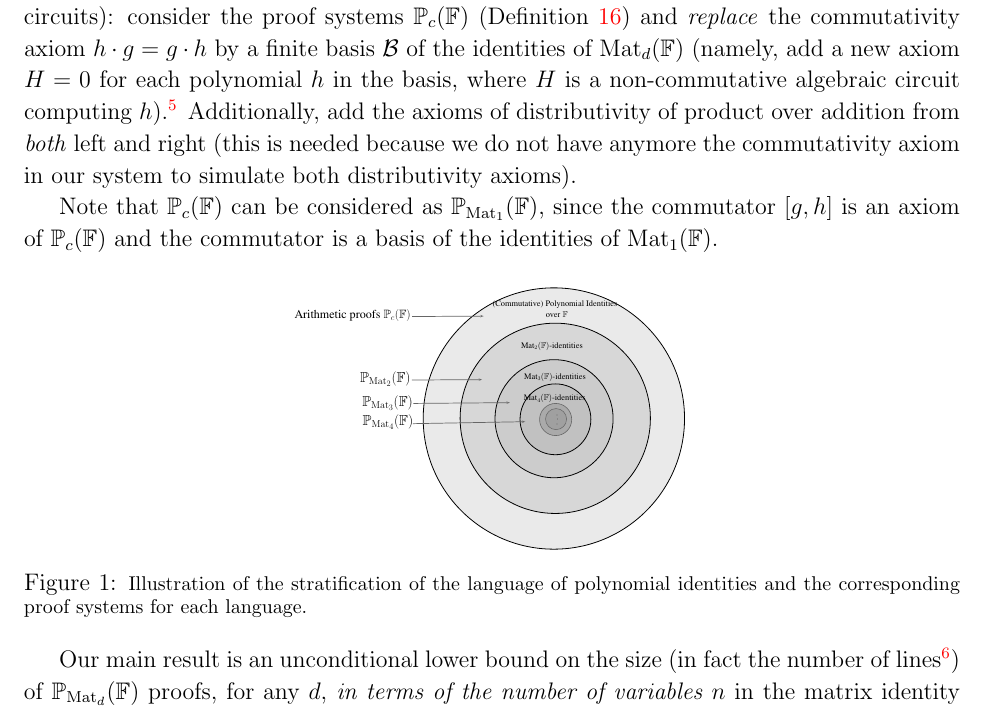
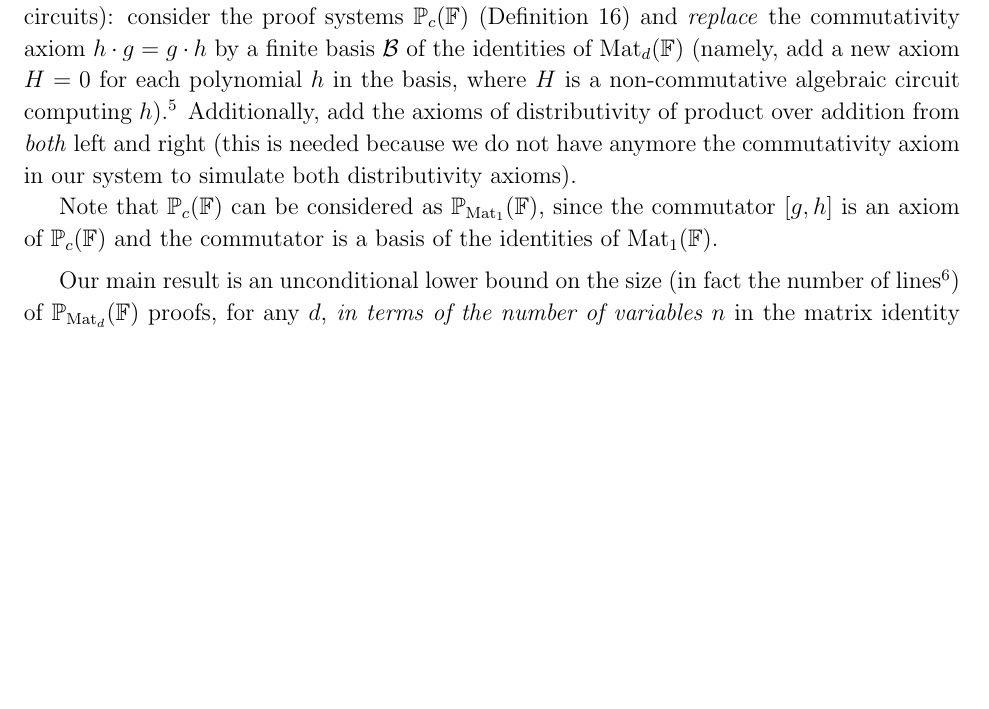
Before and after one commit to ffwsssa/Personnal-Use, a LaTeX paper (MatrixProofs.tex): part of page 7 of 44, cut so that both start at the same text, the shorter picture padded with empty space. Compiled offline with LaTeX, dvips and Ghostscript.

Commit message:
update--to make compile

```diff
--- a/MatrixProofs.tex
+++ b/MatrixProofs.tex
@@ -12,7 +12,7 @@
 %\usepackage{pifont}
 %\usepackage{mathrsfs}
 \usepackage{stmaryrd}% for \llbracket
-\usepackage[dvips,pdfstartview=FitH,backref,pdfpagemode=None,colorlinks=true,citecolor=darkblue,linkcolor=red]{hyperref}
+%\usepackage[dvips,pdfstartview=FitH,backref,pdfpagemode=None,colorlinks=true,citecolor=darkblue,linkcolor=red]{hyperref}
 \usepackage{mathrsfs}
 \usepackage{caption}
 \usepackage{fullpage}
@@ -489,65 +489,65 @@ Note that $ \PC(\F)$ can be considered as ${\PP_{{\rm Mat}_1}(\F)}$, since the c
 
 \medskip
 
-%==============figure begin
-%
-% Generated with LaTeXDraw 2.0.2
-% Wed Aug 06 12:41:47 IDT 2014
-% \usepackage[usenames,dvipsnames]{pstricks}
-% \usepackage{epsfig}
-% \usepackage{pst-grad} % For gradients
-% \usepackage{pst-plot} % For axes
-\begin{center}
-\scalebox{.35} % Change this value to rescale the drawing.
-{
-\begin{pspicture}(0,-6.62)(19.47625,6.62)
-\definecolor{color1043b}{rgb}{0.9176470588235294,0.9176470588235294,0.9176470588235294}
-\definecolor{color1045b}{rgb}{0.8431372549019608,0.8431372549019608,0.8431372549019608}
-\definecolor{color1047b}{rgb}{0.8,0.8,0.8}
-\definecolor{color1049b}{rgb}{0.7568627450980392,0.7568627450980392,0.7568627450980392}
-\definecolor{color1066b}{rgb}{0.6666666666666666,0.6666666666666666,0.6666666666666666}
-\definecolor{color1066}{rgb}{0.4,0.4,0.4}
-\definecolor{color1068b}{rgb}{0.6274509803921569,0.6274509803921569,0.6274509803921569}
-\pscircle[linewidth=0.04,dimen=outer,fillstyle=solid,fillcolor=color1043b](12.85625,0.0){6.62}
-\pscircle[linewidth=0.04,dimen=outer,fillstyle=solid,fillcolor=color1045b](12.92625,0.01){4.83}
-\pscircle[linewidth=0.04,dimen=outer,fillstyle=solid,fillcolor=color1047b](12.86625,-0.01){3.01}
-\pscircle[linewidth=0.04,dimen=outer,fillstyle=solid,fillcolor=color1049b](12.93625,-0.04){1.82}
-\usefont{T1}{ptm}{m}{n}
-\rput(12.912656,5.73){(Commutative) Polynomial Identities}
-\usefont{T1}{ptm}{m}{n}
-\rput(12.757031,3.63){Mat$_{2}(\mathbb{F})$-identities}
-\usefont{T1}{ptm}{m}{n}
-\rput(13.001094,5.23){over $\mathbb{F}$}
-\usefont{T1}{ptm}{m}{n}
-\rput(12.917031,2.07){Mat$_{3}(\mathbb{F})$-identities}
-\usefont{T1}{ptm}{m}{n}
-\rput(12.897031,0.99){Mat$_{4}(\mathbb{F})$-identities}
-\pscircle[linewidth=0.03,linecolor=color1066,dimen=outer,fillstyle=solid,fillcolor=color1066b](12.94625,-0.05){0.81}
-\pscircle[linewidth=0.025999999,linecolor=color1066,dimen=outer,fillstyle=solid,fillcolor=color1068b](12.96625,-0.03){0.53}
-\psdots[dotsize=0.04](13.01625,0.14)
-\psdots[dotsize=0.04](13.03625,-0.06)
-\psdots[dotsize=0.04](13.01625,-0.28)
-\psline[linewidth=0.036cm,linecolor=color1066,arrowsize=0.05291667cm 2.0,arrowlength=1.4,arrowinset=0.4]{->}(5.71625,5.14)(9.31625,5.16)
-\usefont{T1}{ptm}{m}{n}
-\rput(2.7123437,5.18){\Large Arithmetic proofs $\PC(\F)$}
-\psline[linewidth=0.036cm,linecolor=color1066,arrowsize=0.05291667cm 2.0,arrowlength=1.4,arrowinset=0.4]{->}(5.69625,1.94)(9.23625,1.96)
-\usefont{T1}{ptm}{m}{n}
-\rput(4.3653126,2.0){\LARGE $\PMtwo$}
-\psline[linewidth=0.036cm,linecolor=color1066,arrowsize=0.05291667cm 2.0,arrowlength=1.4,arrowinset=0.4]{->}(5.77625,0.76)(10.63625,0.8)
-\usefont{T1}{ptm}{m}{n}
-\rput(4.4753127,0.8){\LARGE ${\PP_{{\rm Mat}_3}(\F)}$}
-\usefont{T1}{ptm}{m}{n}
-\rput(4.4953127,-0.16){\LARGE ${\PP_{{\rm Mat}_4}(\F)}$}
-\psline[linewidth=0.036cm,linecolor=color1066,arrowsize=0.05291667cm 2.0,arrowlength=1.4,arrowinset=0.4]{->}(5.75625,-0.26)(11.41625,-0.16)
-\end{pspicture}
-}
-
-
-\captionof{figure}{\footnotesize{Illustration of the stratification of the language of polynomial identities and the corresponding proof systems for each language.}}
-\end{center}
-%===========figure end
-
-
+%%==============figure begin
+%%
+%% Generated with LaTeXDraw 2.0.2
+%% Wed Aug 06 12:41:47 IDT 2014
+%% \usepackage[usenames,dvipsnames]{pstricks}
+%% \usepackage{epsfig}
+%% \usepackage{pst-grad} % For gradients
+%% \usepackage{pst-plot} % For axes
+%\begin{center}
+%\scalebox{.35} % Change this value to rescale the drawing.
+%{
+%\begin{pspicture}(0,-6.62)(19.47625,6.62)
+%\definecolor{color1043b}{rgb}{0.9176470588235294,0.9176470588235294,0.9176470588235294}
+%\definecolor{color1045b}{rgb}{0.8431372549019608,0.8431372549019608,0.8431372549019608}
+%\definecolor{color1047b}{rgb}{0.8,0.8,0.8}
+%\definecolor{color1049b}{rgb}{0.7568627450980392,0.7568627450980392,0.7568627450980392}
+%\definecolor{color1066b}{rgb}{0.6666666666666666,0.6666666666666666,0.6666666666666666}
+%\definecolor{color1066}{rgb}{0.4,0.4,0.4}
+%\definecolor{color1068b}{rgb}{0.6274509803921569,0.6274509803921569,0.6274509803921569}
+%\pscircle[linewidth=0.04,dimen=outer,fillstyle=solid,fillcolor=color1043b](12.85625,0.0){6.62}
+%\pscircle[linewidth=0.04,dimen=outer,fillstyle=solid,fillcolor=color1045b](12.92625,0.01){4.83}
+%\pscircle[linewidth=0.04,dimen=outer,fillstyle=solid,fillcolor=color1047b](12.86625,-0.01){3.01}
+%\pscircle[linewidth=0.04,dimen=outer,fillstyle=solid,fillcolor=color1049b](12.93625,-0.04){1.82}
+%\usefont{T1}{ptm}{m}{n}
+%\rput(12.912656,5.73){(Commutative) Polynomial Identities}
+%\usefont{T1}{ptm}{m}{n}
+%\rput(12.757031,3.63){Mat$_{2}(\mathbb{F})$-identities}
+%\usefont{T1}{ptm}{m}{n}
+%\rput(13.001094,5.23){over $\mathbb{F}$}
+%\usefont{T1}{ptm}{m}{n}
+%\rput(12.917031,2.07){Mat$_{3}(\mathbb{F})$-identities}
+%\usefont{T1}{ptm}{m}{n}
+%\rput(12.897031,0.99){Mat$_{4}(\mathbb{F})$-identities}
+%\pscircle[linewidth=0.03,linecolor=color1066,dimen=outer,fillstyle=solid,fillcolor=color1066b](12.94625,-0.05){0.81}
+%\pscircle[linewidth=0.025999999,linecolor=color1066,dimen=outer,fillstyle=solid,fillcolor=color1068b](12.96625,-0.03){0.53}
+%\psdots[dotsize=0.04](13.01625,0.14)
+%\psdots[dotsize=0.04](13.03625,-0.06)
+%\psdots[dotsize=0.04](13.01625,-0.28)
+%\psline[linewidth=0.036cm,linecolor=color1066,arrowsize=0.05291667cm 2.0,arrowlength=1.4,arrowinset=0.4]{->}(5.71625,5.14)(9.31625,5.16)
+%\usefont{T1}{ptm}{m}{n}
+%\rput(2.7123437,5.18){\Large Arithmetic proofs $\PC(\F)$}
+%\psline[linewidth=0.036cm,linecolor=color1066,arrowsize=0.05291667cm 2.0,arrowlength=1.4,arrowinset=0.4]{->}(5.69625,1.94)(9.23625,1.96)
+%\usefont{T1}{ptm}{m}{n}
+%\rput(4.3653126,2.0){\LARGE $\PMtwo$}
+%\psline[linewidth=0.036cm,linecolor=color1066,arrowsize=0.05291667cm 2.0,arrowlength=1.4,arrowinset=0.4]{->}(5.77625,0.76)(10.63625,0.8)
+%\usefont{T1}{ptm}{m}{n}
+%\rput(4.4753127,0.8){\LARGE ${\PP_{{\rm Mat}_3}(\F)}$}
+%\usefont{T1}{ptm}{m}{n}
+%\rput(4.4953127,-0.16){\LARGE ${\PP_{{\rm Mat}_4}(\F)}$}
+%\psline[linewidth=0.036cm,linecolor=color1066,arrowsize=0.05291667cm 2.0,arrowlength=1.4,arrowinset=0.4]{->}(5.75625,-0.26)(11.41625,-0.16)
+%\end{pspicture}
+%}
+%
+%
+%\captionof{figure}{\footnotesize{Illustration of the stratification of the language of polynomial identities and the corresponding proof systems for each language.}}
+%\end{center}
+%%===========figure end
+%
+%
 
 
 Our main result is an unconditional lower bound on the size (in fact the number of lines\footnote{A \textit{proof-line} is any equation $F=G$   between arithmetic circuits appearing in the proof.}) of $\PP_{{\rm Mat}_d}(\F) $ proofs, for any $d$, \textit{in terms of the number of variables $n$} in the matrix identity proved:
```
